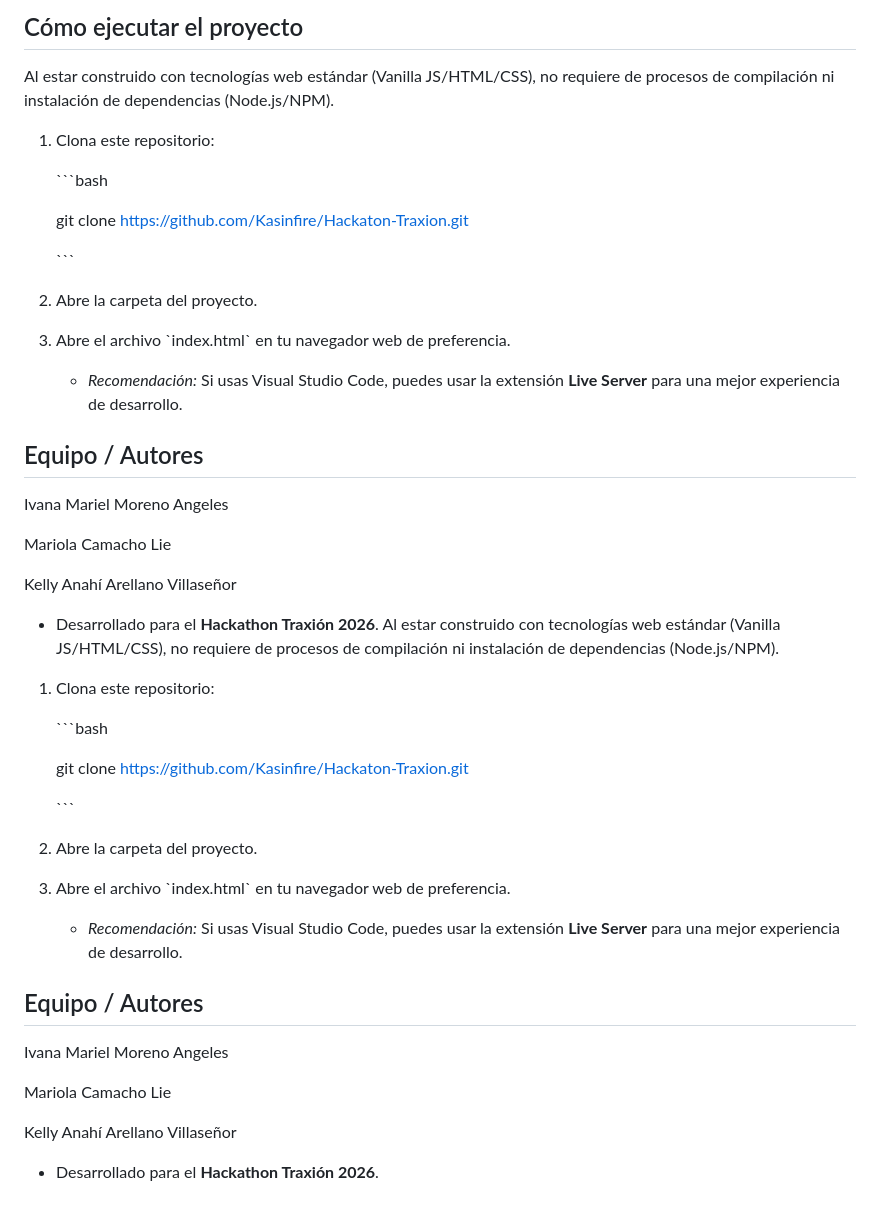
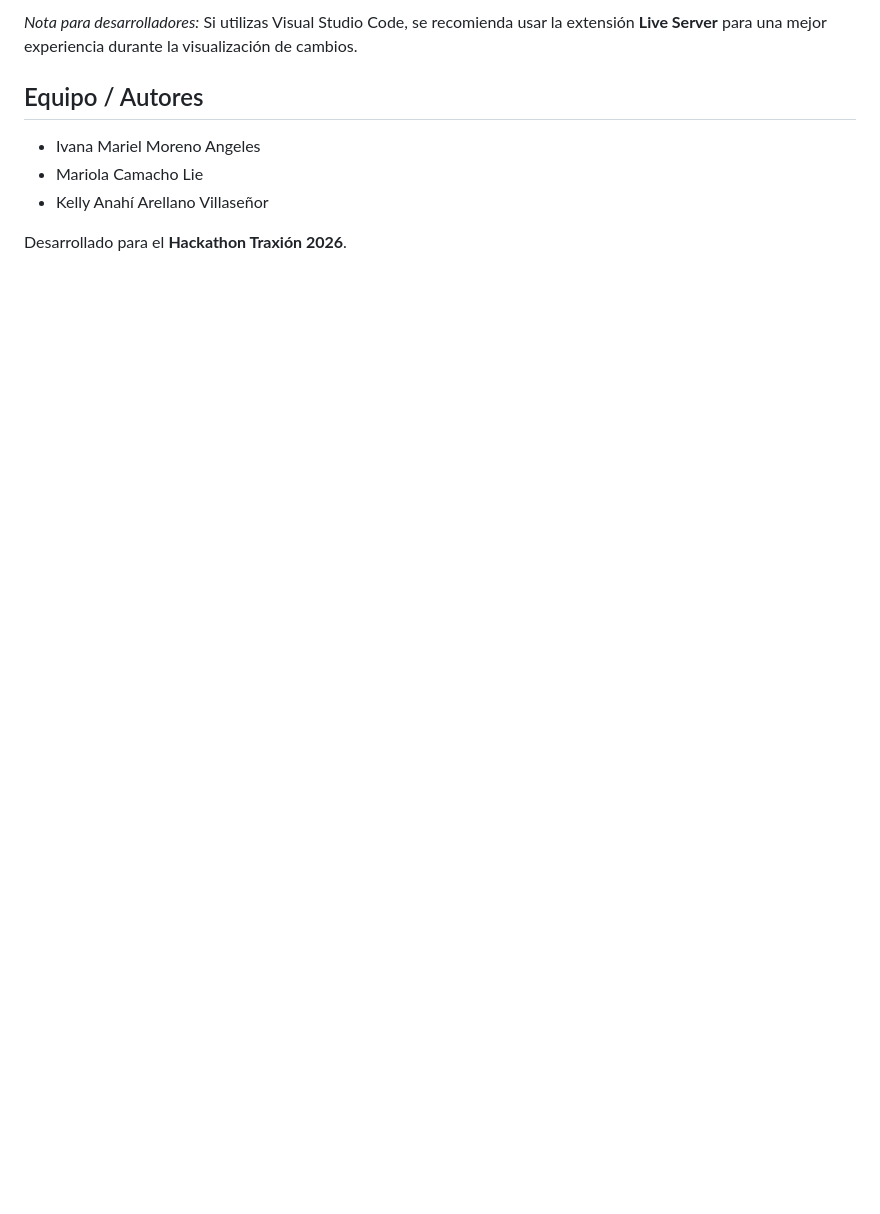
Before and after one commit to Kasinfire/Hackaton-Traxion, a Markdown page: README.md, the part around one of its changes. GitHub-like rendering; blank space fills up the shorter version.

```diff
--- a/README.md
+++ b/README.md
@@ -143,59 +53,9 @@ Este proyecto es un **Dashboard Interactivo** diseñado para el Eje 2 del Hackat
-## Cómo ejecutar el proyecto
-
-
-Al estar construido con tecnologías web estándar (Vanilla JS/HTML/CSS), no requiere de procesos de compilación ni instalación de dependencias (Node.js/NPM).
-
-
-1.  Clona este repositorio:
-
-    \`\`\`bash
-
-    git clone https://github.com/Kasinfire/Hackaton-Traxion.git
-
-    \`\`\`
-
-2.  Abre la carpeta del proyecto.
-
-3.  Abre el archivo \`index.html\` en tu navegador web de preferencia.
-
-    * *Recomendación:* Si usas Visual Studio Code, puedes usar la extensión **Live Server** para una mejor experiencia de desarrollo.
-
+*Nota para desarrolladores:* Si utilizas Visual Studio Code, se recomienda usar la extensión **Live Server** para una mejor experiencia durante la visualización de cambios.
 
 ## Equipo / Autores
 
-Ivana Mariel Moreno Angeles
+* Ivana Mariel Moreno Angeles
+* Mariola Camacho Lie
+* Kelly Anahí Arellano Villaseñor
 
-Mariola Camacho Lie
-
-Kelly Anahí Arellano Villaseñor
-
-
-* Desarrollado para el **Hackathon Traxión 2026**.
-Al estar construido con tecnologías web estándar (Vanilla JS/HTML/CSS), no requiere de procesos de compilación ni instalación de dependencias (Node.js/NPM).
-
-
-1.  Clona este repositorio:
-
-    \`\`\`bash
-
-    git clone https://github.com/Kasinfire/Hackaton-Traxion.git
-
-    \`\`\`
-
-2.  Abre la carpeta del proyecto.
-
-3.  Abre el archivo \`index.html\` en tu navegador web de preferencia.
-
-    * *Recomendación:* Si usas Visual Studio Code, puedes usar la extensión **Live Server** para una mejor experiencia de desarrollo.
-
-
-## Equipo / Autores
-
-Ivana Mariel Moreno Angeles
-
-Mariola Camacho Lie
-
-Kelly Anahí Arellano Villaseñor
-
-
-* Desarrollado para el **Hackathon Traxión 2026**.
+Desarrollado para el **Hackathon Traxión 2026**.
```
Also changed, not shown: other parts of README.md (+32 -122 lines).
